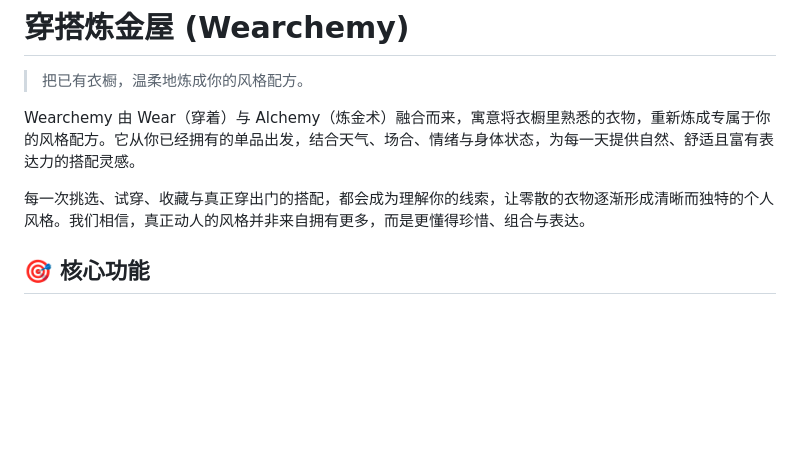
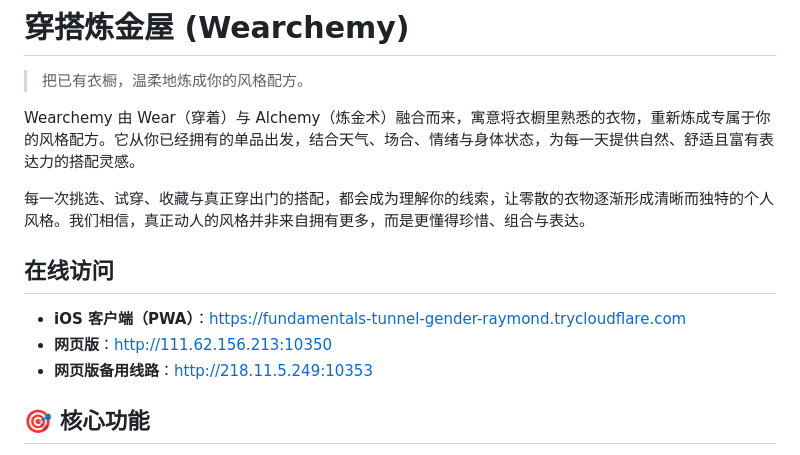
Before and after one commit to NIU-123370/Wearchemy, a Markdown page: README.md, the part around the change. Rendered like a GitHub page; blank space fills up the shorter version.

Commit message:
Add live iOS and web links

```diff
--- a/README.md
+++ b/README.md
@@ -5,6 +5,12 @@
 Wearchemy 由 Wear（穿着）与 Alchemy（炼金术）融合而来，寓意将衣橱里熟悉的衣物，重新炼成专属于你的风格配方。它从你已经拥有的单品出发，结合天气、场合、情绪与身体状态，为每一天提供自然、舒适且富有表达力的搭配灵感。
 
 每一次挑选、试穿、收藏与真正穿出门的搭配，都会成为理解你的线索，让零散的衣物逐渐形成清晰而独特的个人风格。我们相信，真正动人的风格并非来自拥有更多，而是更懂得珍惜、组合与表达。
+
+## 在线访问
+
+* **iOS 客户端（PWA）**：[https://fundamentals-tunnel-gender-raymond.trycloudflare.com](https://fundamentals-tunnel-gender-raymond.trycloudflare.com)
+* **网页版**：[http://111.62.156.213:10350](http://111.62.156.213:10350)
+* **网页版备用线路**：[http://218.11.5.249:10353](http://218.11.5.249:10353)
 
 ## 🎯 核心功能
 
```
